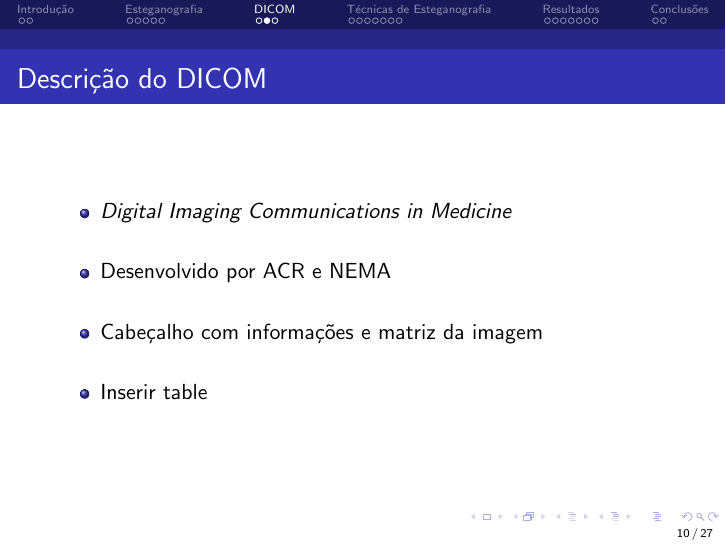
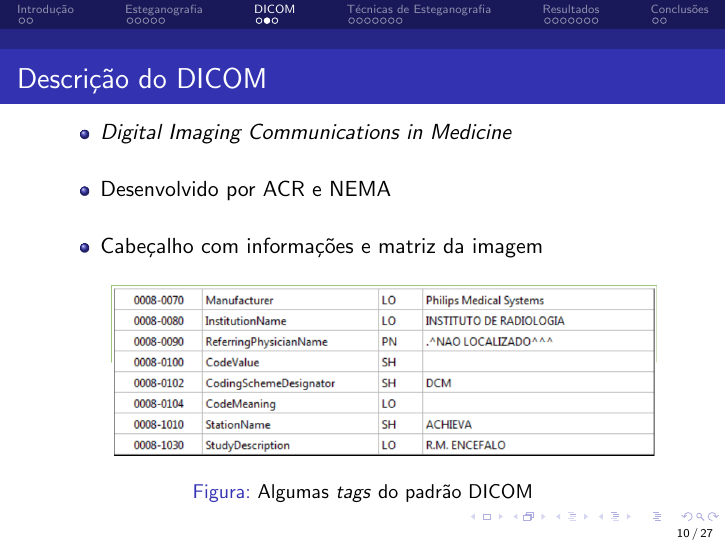
Before and after one commit to QuartetoFantastico/Portugues, LaTeX slides (apresentacao.tex): page 10 of 27. Compiled offline with pdfLaTeX.

Commit message:
Algumas alterações

```diff
--- a/apresentacao.tex
+++ b/apresentacao.tex
@@ -198,7 +198,10 @@ Orientador: Quem? \\ % Your institution for the title page
 \item \textit{Digital Imaging Communications in Medicine}\newline
 \item Desenvolvido por ACR e NEMA\newline
 \item Cabeçalho com informações e matriz da imagem\newline
-\item Inserir table
+\begin{figure}
+\includegraphics[scale=.3]{table.png}
+\caption{Algumas \textit{tags} do padrão DICOM}
+\end{figure}
 \end{itemize}
 
 \end{frame}
```
Also changed, not shown: apresentacao.pdf.
